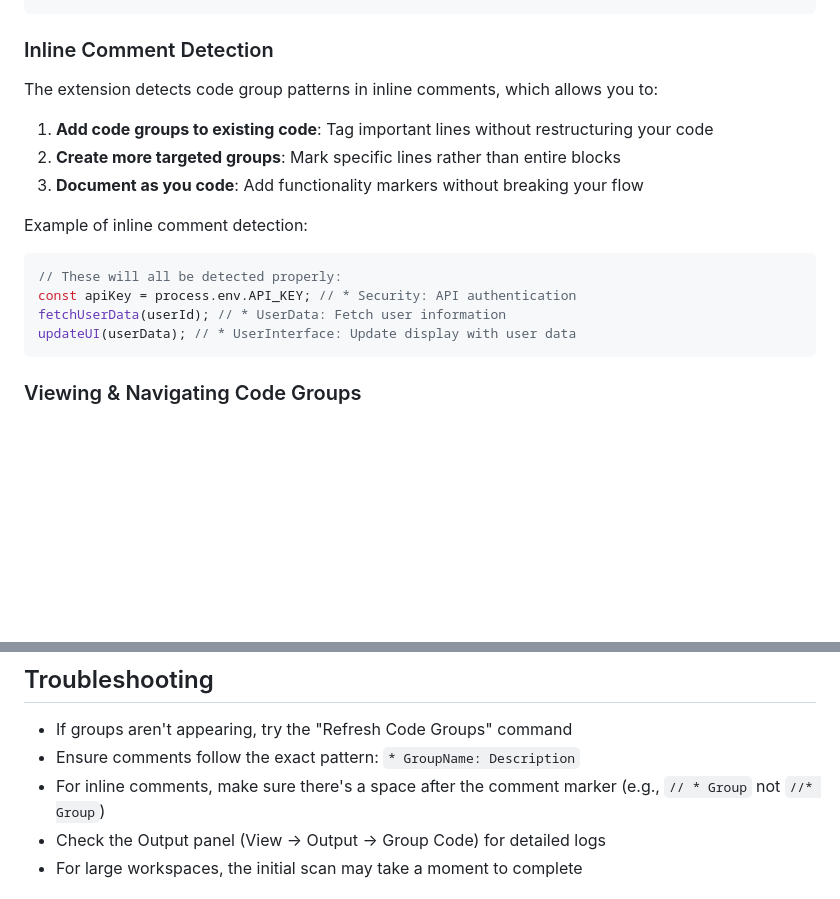
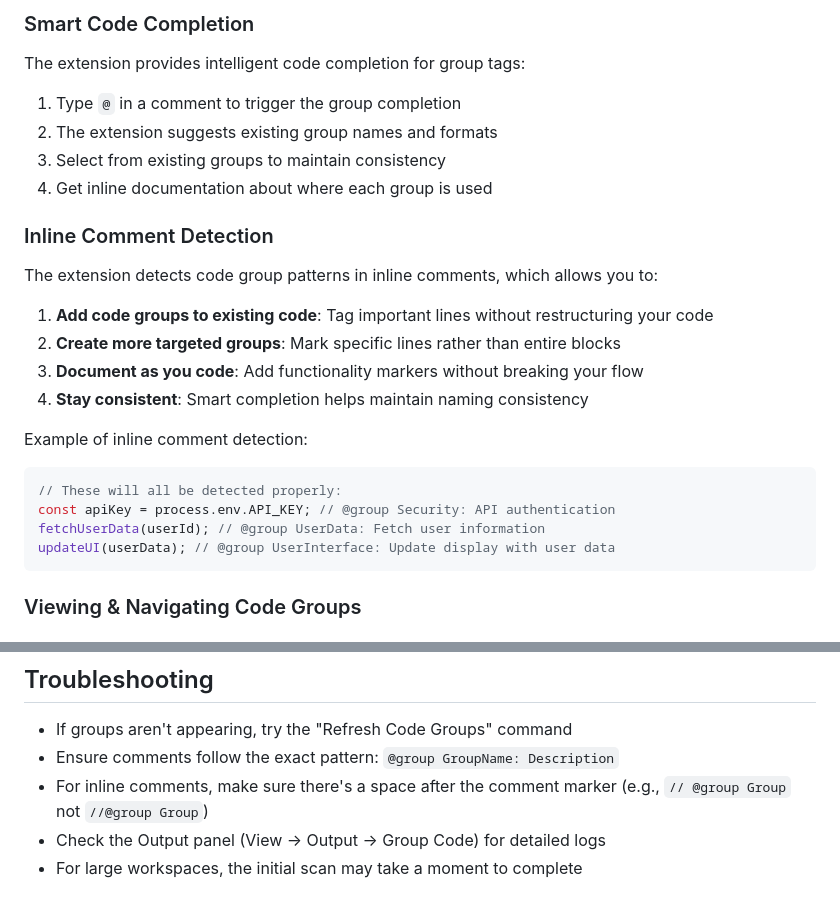
Before and after one commit to thechandanbhagat/group-code, a Markdown page: README.md, 2 parts joined by grey strips. Drawn GitHub-style; blank space fills up the shorter version.

````diff
--- a/README.md
+++ b/README.md
@@ -84,4 +85,13 @@ user_role = get_user_role(user_id) # * Authorization: User permission check
 ```
+
+### Smart Code Completion
+
+The extension provides intelligent code completion for group tags:
+
+1. Type `@` in a comment to trigger the group completion
+2. The extension suggests existing group names and formats
+3. Select from existing groups to maintain consistency
+4. Get inline documentation about where each group is used
 
 ### Inline Comment Detection
 
@@ -90,13 +100,14 @@ The extension detects code group patterns in inline comments, which allows you t
 1. **Add code groups to existing code**: Tag important lines without restructuring your code
 2. **Create more targeted groups**: Mark specific lines rather than entire blocks
 3. **Document as you code**: Add functionality markers without breaking your flow
+4. **Stay consistent**: Smart completion helps maintain naming consistency
 
 Example of inline comment detection:
 ```javascript
 // These will all be detected properly:
-const apiKey = process.env.API_KEY; // * Security: API authentication
-fetchUserData(userId); // * UserData: Fetch user information
-updateUI(userData); // * UserInterface: Update display with user data
+const apiKey = process.env.API_KEY; // @group Security: API authentication
+fetchUserData(userId); // @group UserData: Fetch user information
+updateUI(userData); // @group UserInterface: Update display with user data
 ```
 
 ### Viewing & Navigating Code Groups
@@ -148,8 +159,8 @@ Each language uses its native comment syntax to define code groups.
 ## Troubleshooting
 
 - If groups aren't appearing, try the "Refresh Code Groups" command
-- Ensure comments follow the exact pattern: `* GroupName: Description`
-- For inline comments, make sure there's a space after the comment marker (e.g., `// * Group` not `//* Group`)
+- Ensure comments follow the exact pattern: `@group GroupName: Description`
+- For inline comments, make sure there's a space after the comment marker (e.g., `// @group Group` not `//@group Group`)
 - Check the Output panel (View → Output → Group Code) for detailed logs
 - For large workspaces, the initial scan may take a moment to complete
 
````
Also changed, not shown: other parts of README.md (+13 -12 lines).
